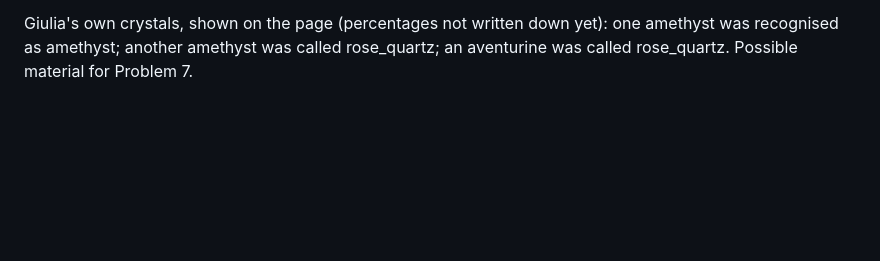
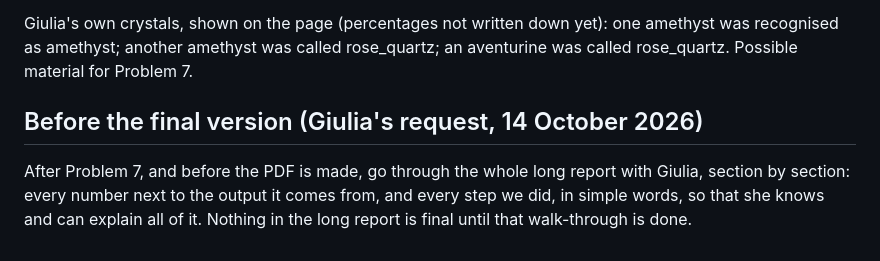
Before and after one commit to giuliag9/MAS1004-assignment1, a Markdown page: report_notes.md, the part around the change. Drawn GitHub-style; blank space fills up the shorter version.

Commit message:
notes: plan a full walk-through of the long report before the final version
Co-Authored-By: Claude Opus 5.5 <noreply@anthropic.com>
Claude-Session: https://claude.ai/code/session_01SL4m8snqhvQXPHuCVLHe1e

```diff
--- a/report_notes.md
+++ b/report_notes.md
@@ -708,3 +708,10 @@ page showed them:
 Giulia's own crystals, shown on the page (percentages not written down yet): one
 amethyst was recognised as amethyst; another amethyst was called rose_quartz;
 an aventurine was called rose_quartz. Possible material for Problem 7.
+
+## Before the final version (Giulia's request, 14 October 2026)
+
+After Problem 7, and before the PDF is made, go through the whole long report
+with Giulia, section by section: every number next to the output it comes from,
+and every step we did, in simple words, so that she knows and can explain all of
+it. Nothing in the long report is final until that walk-through is done.
```
